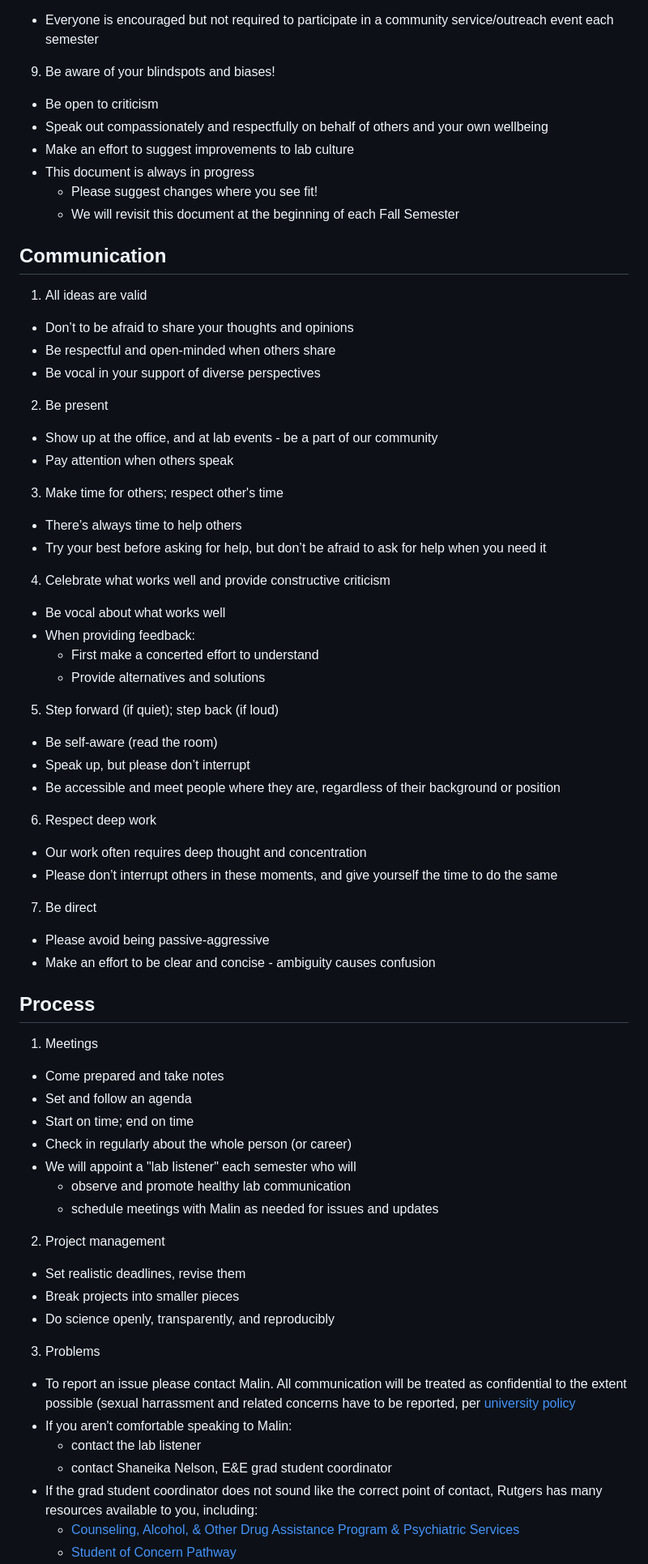
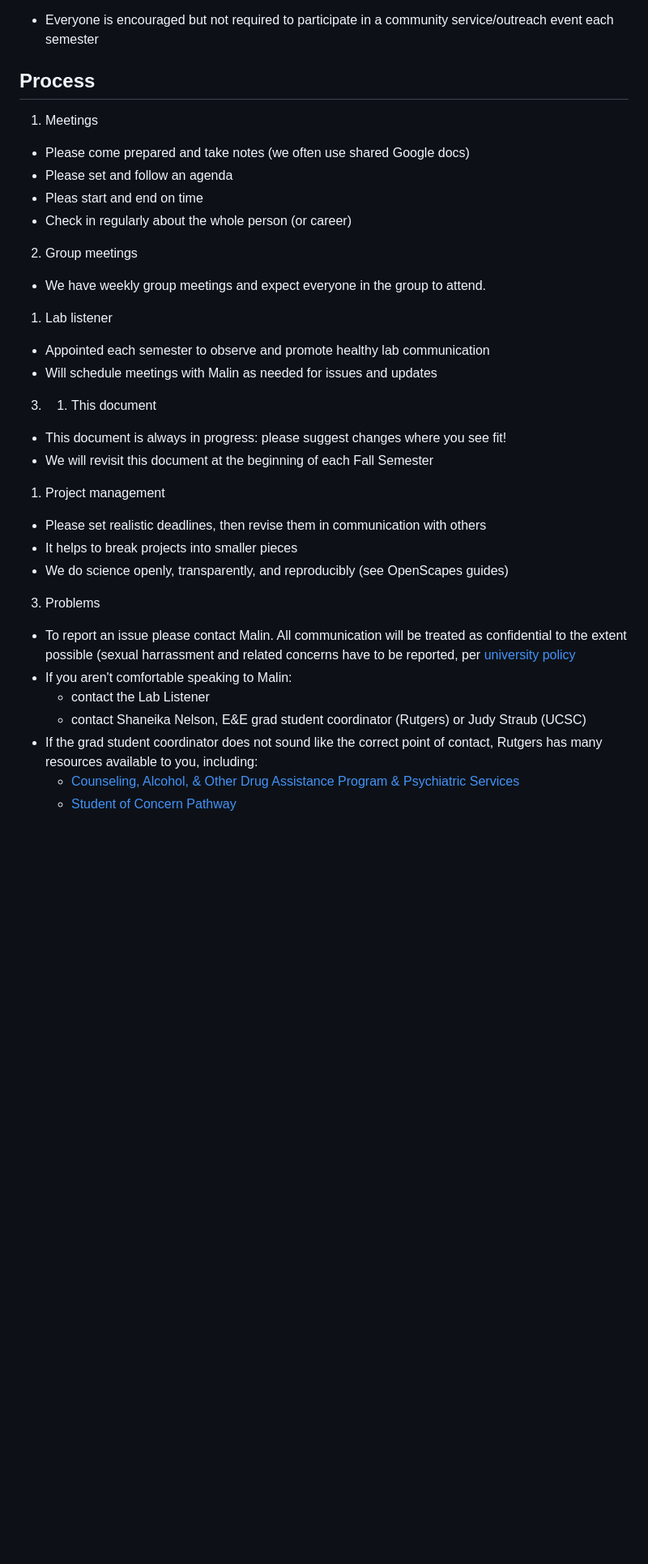
Before and after one commit to pinskylab/how_we_work, a Markdown page: working_agreement.md, the part around one of its changes. Shown at 81% size. Rendered like a GitHub page; blank space fills up the shorter version.

Commit message:
Streamlined and updated working_agreement.md. Soften tone.

```diff
--- a/working_agreement.md
+++ b/working_agreement.md
@@ -38,55 +37,28 @@
   - Everyone is encouraged but not required to participate in a community service/outreach event each semester
-9. Be aware of your blindspots and biases!
-  - Be open to criticism
-  - Speak out compassionately and respectfully on behalf of others and your own wellbeing
-  - Make an effort to suggest improvements to lab culture
-  - This document is always in progress
-    - Please suggest changes where you see fit!
-    - We will revisit this document at the beginning of each Fall Semester
-## Communication
-1. All ideas are valid
-  - Don’t to be afraid to share your thoughts and opinions
-  - Be respectful and open-minded when others share
-  - Be vocal in your support of diverse perspectives
-2. Be present
-  - Show up at the office, and at lab events - be a part of our community
-  - Pay attention when others speak
-3. Make time for others; respect other's time
-  - There’s always time to help others
-  - Try your best before asking for help, but don’t be afraid to ask for help when you need it
-4. Celebrate what works well and provide constructive criticism
-  - Be vocal about what works well
-  - When providing feedback:
-    - First make a concerted effort to understand
-    - Provide alternatives and solutions
-5. Step forward (if quiet); step back (if loud)
-  - Be self-aware (read the room)
-  - Speak up, but please don’t interrupt
-  - Be accessible and meet people where they are, regardless of their background or position
-6. Respect deep work
-  - Our work often requires deep thought and concentration
-  - Please don’t interrupt others in these moments, and give yourself the time to do the same
-7. Be direct
-  - Please avoid being passive-aggressive
-  - Make an effort to be clear and concise - ambiguity causes confusion
+
 ## Process
 1. Meetings
-  - Come prepared and take notes
-  - Set and follow an agenda
-  - Start on time; end on time
+  - Please come prepared and take notes (we often use shared Google docs)
+  - Please set and follow an agenda
+  - Pleas start and end on time
   - Check in regularly about the whole person (or career)
-  - We will appoint a "lab listener" each semester who will
-    - observe and promote healthy lab communication
-    - schedule meetings with Malin as needed for issues and updates
-2. Project management
-  - Set realistic deadlines, revise them
-  - Break projects into smaller pieces
-  - Do science openly, transparently, and reproducibly
+2. Group meetings
+- We have weekly group meetings and expect everyone in the group to attend.
+1. Lab listener
+  - Appointed each semester to observe and promote healthy lab communication
+  - Will schedule meetings with Malin as needed for issues and updates
+3. 1. This document
+  - This document is always in progress: please suggest changes where you see fit!
+  - We will revisit this document at the beginning of each Fall Semester
+1. Project management
+  - Please set realistic deadlines, then revise them in communication with others
+  - It helps to break projects into smaller pieces
+  - We do science openly, transparently, and reproducibly (see OpenScapes guides)
 3. Problems
   - To report an issue please contact Malin. All communication will be treated as confidential to the extent possible (sexual harrassment and related concerns have to be reported, per [university policy](https://uec.rutgers.edu/policies/title-ix/)
   - If you aren't comfortable speaking to Malin:
-    - contact the lab listener
-    - contact Shaneika Nelson, E&E grad student coordinator
+    - contact the Lab Listener
+    - contact Shaneika Nelson, E&E grad student coordinator (Rutgers) or Judy Straub (UCSC)
   - If the grad student coordinator does not sound like the correct point of contact, Rutgers has many resources available to you, including:
     - [Counseling, Alcohol, & Other Drug Assistance Program & Psychiatric Services](http://health.rutgers.edu/medical-counseling-services/counseling/)
     - [Student of Concern Pathway](http://health.rutgers.edu/do-something-to-help/)
```
Also changed, not shown: other parts of working_agreement.md (+30 -30 lines).
